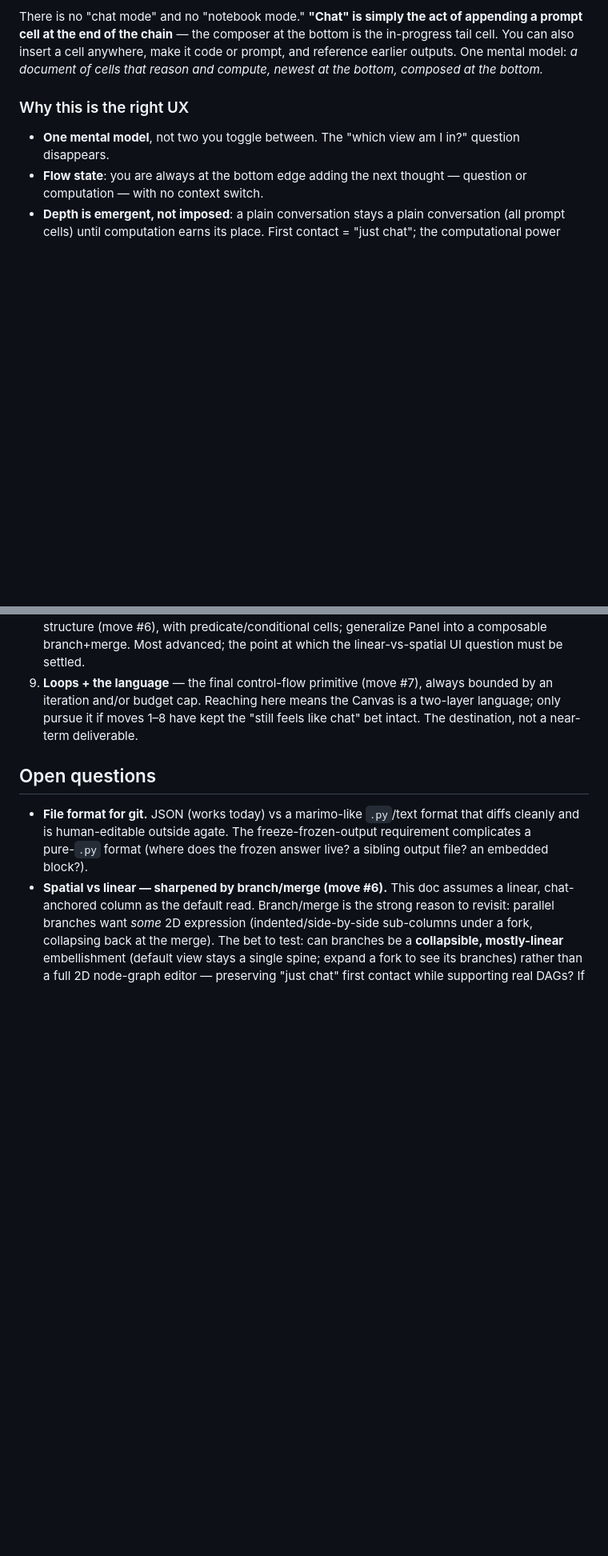
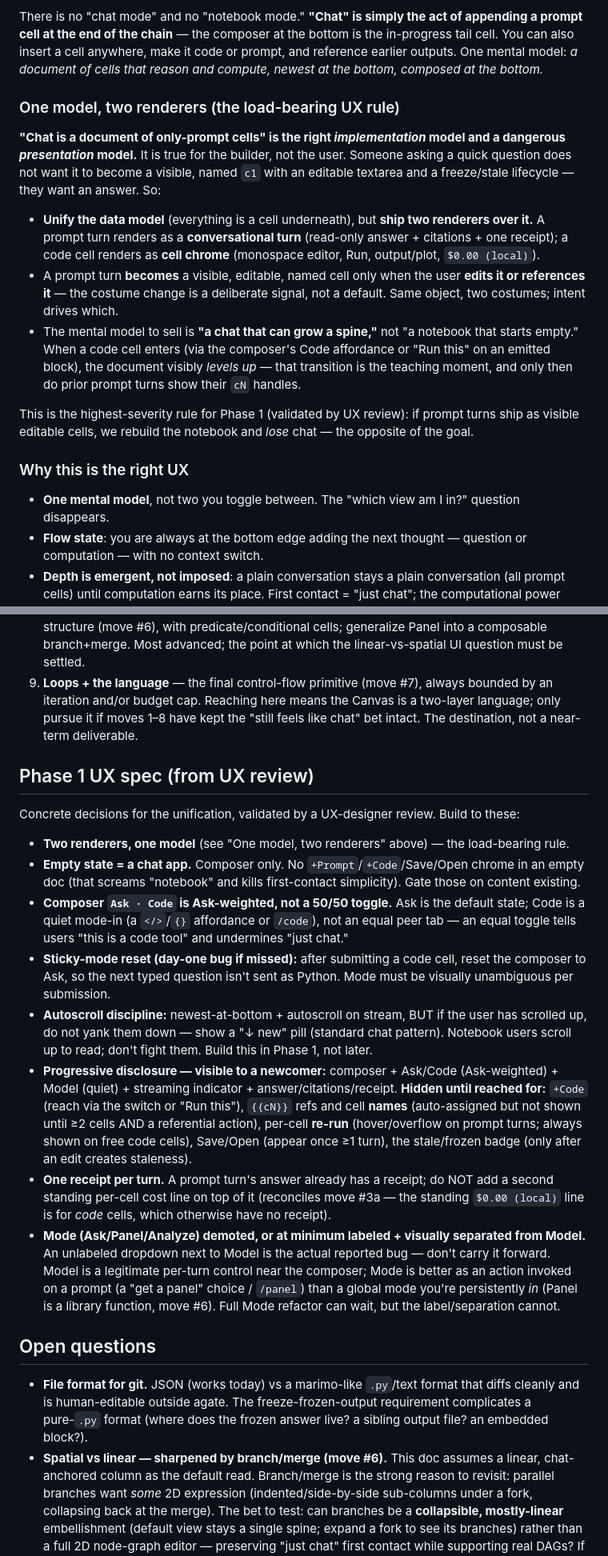
Before and after one commit to scttfrdmn/agate, a Markdown page: docs/agate-canvas.md, 2 parts joined by grey strips. Shown at 80% size. GitHub-like rendering; blank space fills up the shorter version.

Commit message:
docs: canvas — fold in UX review of Phase 1 (two renderers, progressive disclosure spec) (#251)
A UX-designer review of the Phase 1 unification caught the key trap: 'chat is a
doc of prompt cells' is the right DATA model but wrong PRESENTATION model.
Add the load-bearing rule — unify the model, ship TWO renderers; a prompt turn
looks/behaves like a chat turn until edited or referenced ('a chat that can grow
a spine'). Add a concrete Phase 1 UX spec: Ask-weighted composer (not 50/50),
sticky-mode reset, autoscroll pill, progressive-disclosure visible/hidden lists,
one-receipt-per-turn, Mode demoted/labeled.

```diff
--- a/docs/agate-canvas.md
+++ b/docs/agate-canvas.md
@@ -50,6 +50,27 @@ There is no "chat mode" and no "notebook mode." **"Chat" is simply the act of ap
 cell at the end of the chain** — the composer at the bottom is the in-progress tail cell. You can
 also insert a cell anywhere, make it code or prompt, and reference earlier outputs. One mental
 model: *a document of cells that reason and compute, newest at the bottom, composed at the bottom.*
+
+### One model, two renderers (the load-bearing UX rule)
+
+**"Chat is a document of only-prompt cells" is the right *implementation* model and a dangerous
+*presentation* model.** It is true for the builder, not the user. Someone asking a quick question
+does not want it to become a visible, named `c1` with an editable textarea and a freeze/stale
+lifecycle — they want an answer. So:
+
+- **Unify the data model** (everything is a cell underneath), but **ship two renderers over it.**
+  A prompt turn renders as a **conversational turn** (read-only answer + citations + one receipt);
+  a code cell renders as **cell chrome** (monospace editor, Run, output/plot, `$0.00 (local)`).
+- A prompt turn **becomes** a visible, editable, named cell only when the user **edits it or
+  references it** — the costume change is a deliberate signal, not a default. Same object, two
+  costumes; intent drives which.
+- The mental model to sell is **"a chat that can grow a spine,"** not "a notebook that starts
+  empty." When a code cell enters (via the composer's Code affordance or "Run this" on an emitted
+  block), the document visibly *levels up* — that transition is the teaching moment, and only then
+  do prior prompt turns show their `cN` handles.
+
+This is the highest-severity rule for Phase 1 (validated by UX review): if prompt turns ship as
+visible editable cells, we rebuild the notebook and *lose* chat — the opposite of the goal.
 
 ### Why this is the right UX
 
@@ -386,6 +407,37 @@ control, while preserving the cost-aware "never spend tokens silently" guarantee
    it if moves 1–8 have kept the "still feels like chat" bet intact. The destination, not a
    near-term deliverable.
 
+## Phase 1 UX spec (from UX review)
+
+Concrete decisions for the unification, validated by a UX-designer review. Build to these:
+
+- **Two renderers, one model** (see "One model, two renderers" above) — the load-bearing rule.
+- **Empty state = a chat app.** Composer only. No `+Prompt`/`+Code`/Save/Open chrome in an empty
+  doc (that screams "notebook" and kills first-contact simplicity). Gate those on content existing.
+- **Composer `Ask · Code` is Ask-weighted, not a 50/50 toggle.** Ask is the default state; Code is a
+  quiet mode-in (a `</>`/`{}` affordance or `/code`), not an equal peer tab — an equal toggle tells
+  users "this is a code tool" and undermines "just chat."
+- **Sticky-mode reset (day-one bug if missed):** after submitting a code cell, reset the composer to
+  Ask, so the next typed question isn't sent as Python. Mode must be visually unambiguous per
+  submission.
+- **Autoscroll discipline:** newest-at-bottom + autoscroll on stream, BUT if the user has scrolled
+  up, do not yank them down — show a "↓ new" pill (standard chat pattern). Notebook users scroll up
+  to read; don't fight them. Build this in Phase 1, not later.
+- **Progressive disclosure — visible to a newcomer:** composer + Ask/Code (Ask-weighted) + Model
+  (quiet) + streaming indicator + answer/citations/receipt. **Hidden until reached for:** `+Code`
+  (reach via the switch or "Run this"), `{{cN}}` refs and cell **names** (auto-assigned but not
+  shown until ≥2 cells AND a referential action), per-cell **re-run** (hover/overflow on prompt
+  turns; always shown on free code cells), Save/Open (appear once ≥1 turn), the stale/frozen badge
+  (only after an edit creates staleness).
+- **One receipt per turn.** A prompt turn's answer already has a receipt; do NOT add a second
+  standing per-cell cost line on top of it (reconciles move #3a — the standing `$0.00 (local)` line
+  is for *code* cells, which otherwise have no receipt).
+- **Mode (Ask/Panel/Analyze) demoted, or at minimum labeled + visually separated from Model.** An
+  unlabeled dropdown next to Model is the actual reported bug — don't carry it forward. Model is a
+  legitimate per-turn control near the composer; Mode is better as an action invoked on a prompt
+  (a "get a panel" choice / `/panel`) than a global mode you're persistently *in* (Panel is a
+  library function, move #6). Full Mode refactor can wait, but the label/separation cannot.
+
 ## Open questions
 
 - **File format for git.** JSON (works today) vs a marimo-like `.py`/text format that diffs
```
